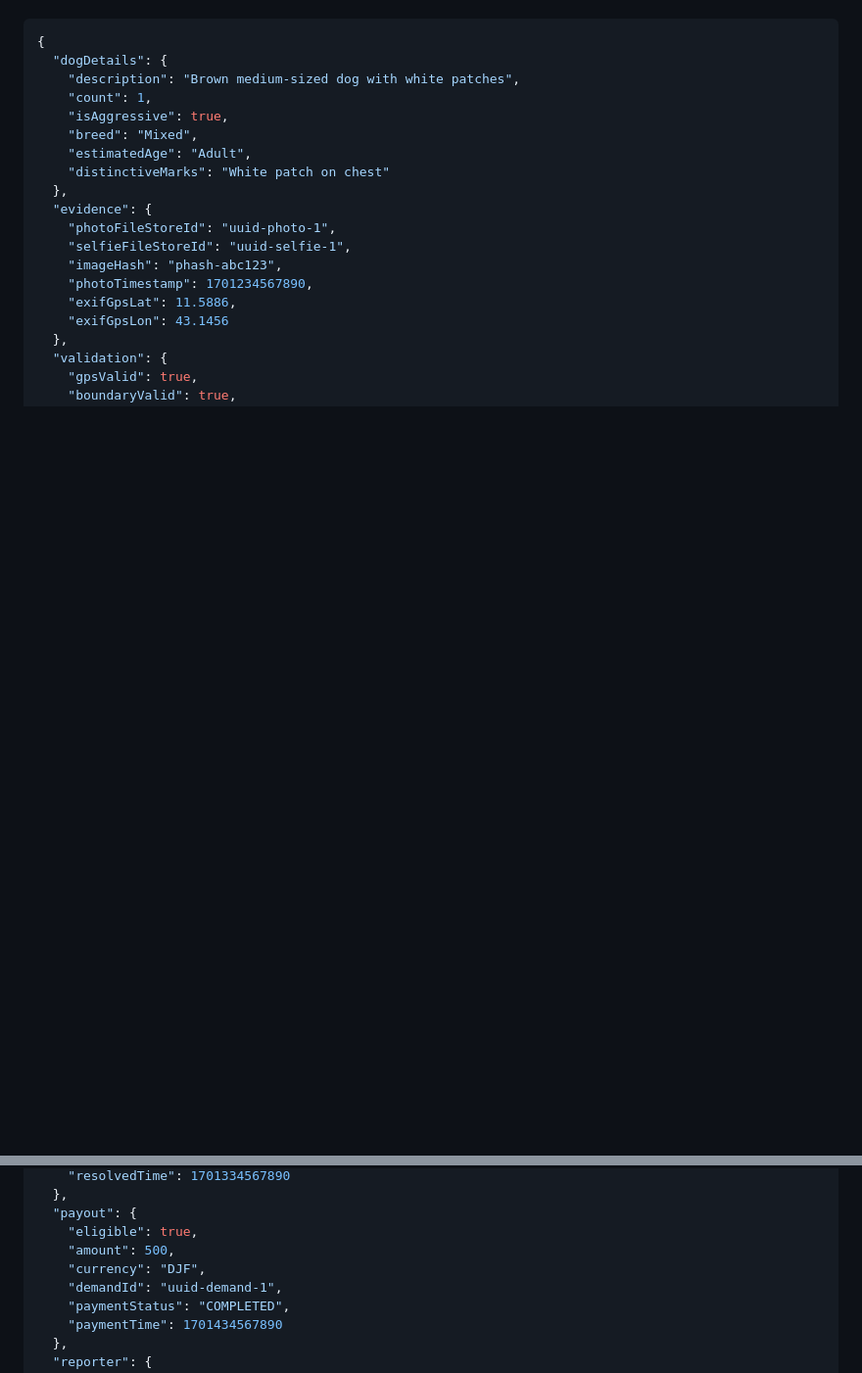
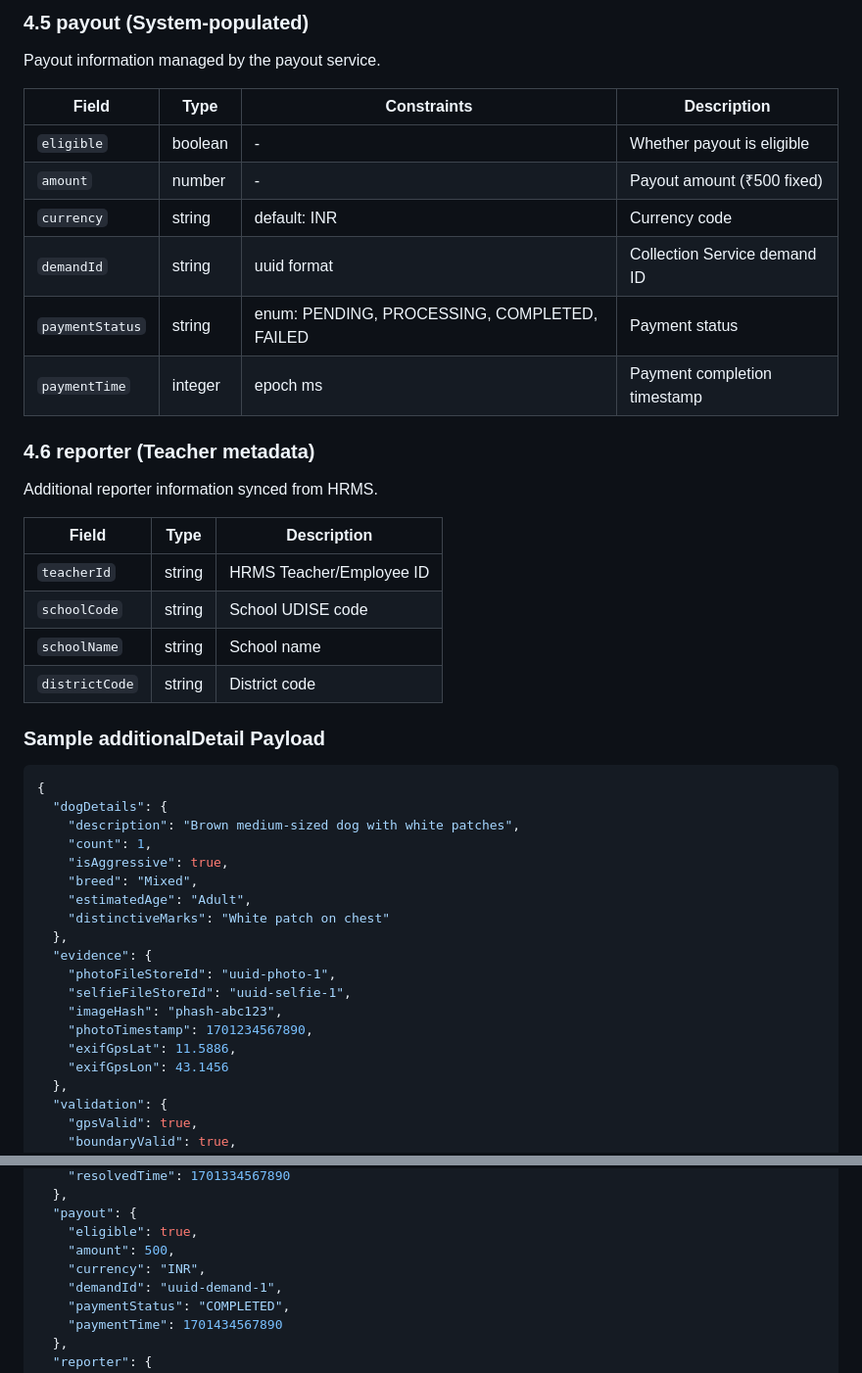
Before and after one commit to ChakshuGautam/stray-dog-capture-DIGIT, a Markdown page: design-outputs/04a-ccrs-direct-configuration.md, 2 parts joined by grey strips. Shown at 98% size. GitHub-like rendering; blank space fills up the shorter version.

Commit message:
Add additionalDetail details for CCRS option

````diff
--- a/design-outputs/04a-ccrs-direct-configuration.md
+++ b/design-outputs/04a-ccrs-direct-configuration.md
@@ -432,3 +484,28 @@ Dog-specific data stored in PGR's `additionalDetail` field:
+### 4.5 payout (System-populated)
+
+Payout information managed by the payout service.
+
+| Field | Type | Constraints | Description |
+|-------|------|-------------|-------------|
+| `eligible` | boolean | - | Whether payout is eligible |
+| `amount` | number | - | Payout amount (₹500 fixed) |
+| `currency` | string | default: INR | Currency code |
+| `demandId` | string | uuid format | Collection Service demand ID |
+| `paymentStatus` | string | enum: PENDING, PROCESSING, COMPLETED, FAILED | Payment status |
+| `paymentTime` | integer | epoch ms | Payment completion timestamp |
+
+### 4.6 reporter (Teacher metadata)
+
+Additional reporter information synced from HRMS.
+
+| Field | Type | Description |
+|-------|------|-------------|
+| `teacherId` | string | HRMS Teacher/Employee ID |
+| `schoolCode` | string | School UDISE code |
+| `schoolName` | string | School name |
+| `districtCode` | string | District code |
+
+### Sample additionalDetail Payload
 
 ```json
 {
@@ -466,7 +543,7 @@ Dog-specific data stored in PGR's `additionalDetail` field:
   "payout": {
     "eligible": true,
     "amount": 500,
-    "currency": "DJF",
+    "currency": "INR",
     "demandId": "uuid-demand-1",
     "paymentStatus": "COMPLETED",
     "paymentTime": 1701434567890
````
Also changed, not shown: other parts of design-outputs/04a-ccrs-direct-configuration.md (+53 -1 lines).
